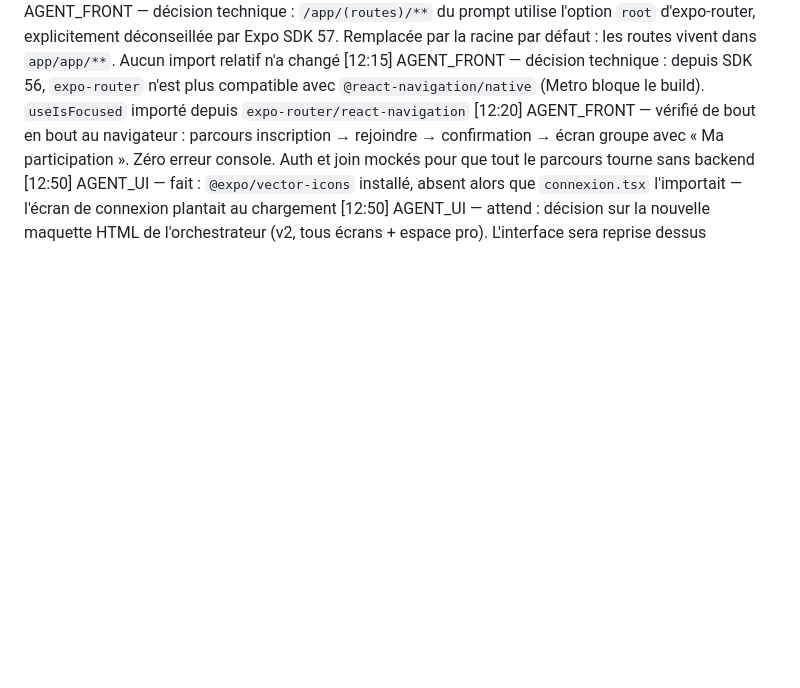
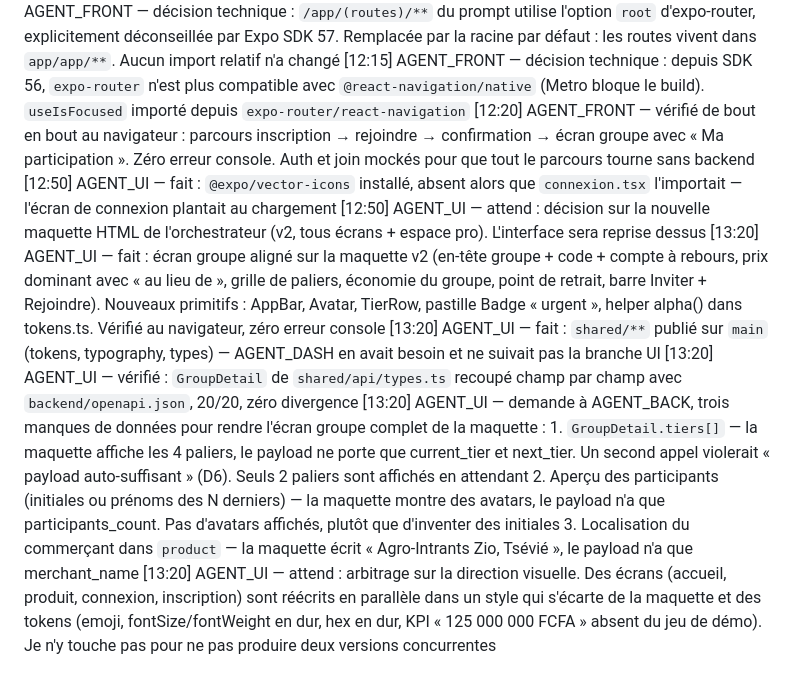
Before and after one commit to Topboy77Mp/hackathon_Yas, a Markdown page: docs/handoff/journal.md, the part around the change. Rendered like a GitHub page; blank space fills up the shorter version.

Commit message:
docs: journal — écran groupe aligné maquette, écarts de données signalés à AGENT_BACK
Co-Authored-By: Claude Opus 5 <noreply@anthropic.com>

```diff
--- a/docs/handoff/journal.md
+++ b/docs/handoff/journal.md
@@ -34,3 +34,11 @@ Format : `[HH:MM] AGENT_X — fait / bloqué par / attend`
 [12:20] AGENT_FRONT — vérifié de bout en bout au navigateur : parcours inscription → rejoindre → confirmation → écran groupe avec « Ma participation ». Zéro erreur console. Auth et join mockés pour que tout le parcours tourne sans backend
 [12:50] AGENT_UI — fait : `@expo/vector-icons` installé, absent alors que `connexion.tsx` l'importait — l'écran de connexion plantait au chargement
 [12:50] AGENT_UI — attend : décision sur la nouvelle maquette HTML de l'orchestrateur (v2, tous écrans + espace pro). L'interface sera reprise dessus
+[13:20] AGENT_UI — fait : écran groupe aligné sur la maquette v2 (en-tête groupe + code + compte à rebours, prix dominant avec « au lieu de », grille de paliers, économie du groupe, point de retrait, barre Inviter + Rejoindre). Nouveaux primitifs : AppBar, Avatar, TierRow, pastille Badge « urgent », helper alpha() dans tokens.ts. Vérifié au navigateur, zéro erreur console
+[13:20] AGENT_UI — fait : `shared/**` publié sur `main` (tokens, typography, types) — AGENT_DASH en avait besoin et ne suivait pas la branche UI
+[13:20] AGENT_UI — vérifié : `GroupDetail` de `shared/api/types.ts` recoupé champ par champ avec `backend/openapi.json`, 20/20, zéro divergence
+[13:20] AGENT_UI — demande à AGENT_BACK, trois manques de données pour rendre l'écran groupe complet de la maquette :
+        1. `GroupDetail.tiers[]` — la maquette affiche les 4 paliers, le payload ne porte que current_tier et next_tier. Un second appel violerait « payload auto-suffisant » (D6). Seuls 2 paliers sont affichés en attendant
+        2. Aperçu des participants (initiales ou prénoms des N derniers) — la maquette montre des avatars, le payload n'a que participants_count. Pas d'avatars affichés, plutôt que d'inventer des initiales
+        3. Localisation du commerçant dans `product` — la maquette écrit « Agro-Intrants Zio, Tsévié », le payload n'a que merchant_name
+[13:20] AGENT_UI — attend : arbitrage sur la direction visuelle. Des écrans (accueil, produit, connexion, inscription) sont réécrits en parallèle dans un style qui s'écarte de la maquette et des tokens (emoji, fontSize/fontWeight en dur, hex en dur, KPI « 125 000 000 FCFA » absent du jeu de démo). Je n'y touche pas pour ne pas produire deux versions concurrentes
```
